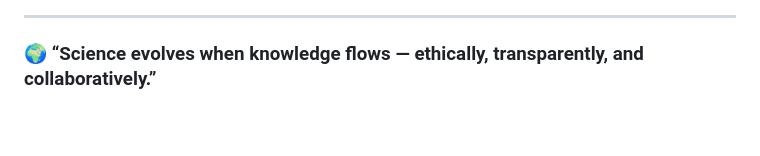
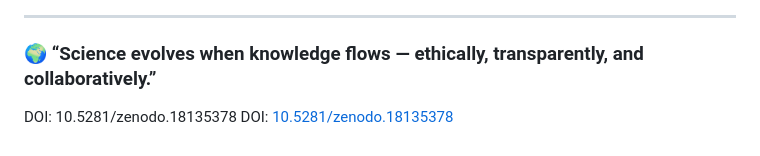
Before and after one commit to husseinhosny001/AI-Medical-Unity, a Markdown page: README.MD, the part around the change. GitHub-like rendering.

Commit message:
Add DOI reference to README
Added DOI reference for Zenodo record.

```diff
--- a/README.MD
+++ b/README.MD
@@ -133,3 +133,5 @@ Use responsibly.
 ---
 
 ### 🌍 “Science evolves when knowledge flows — ethically, transparently, and collaboratively.”
+DOI: 10.5281/zenodo.18135378
+DOI: [10.5281/zenodo.18135378](https://zenodo.org/record/18135378)
```
